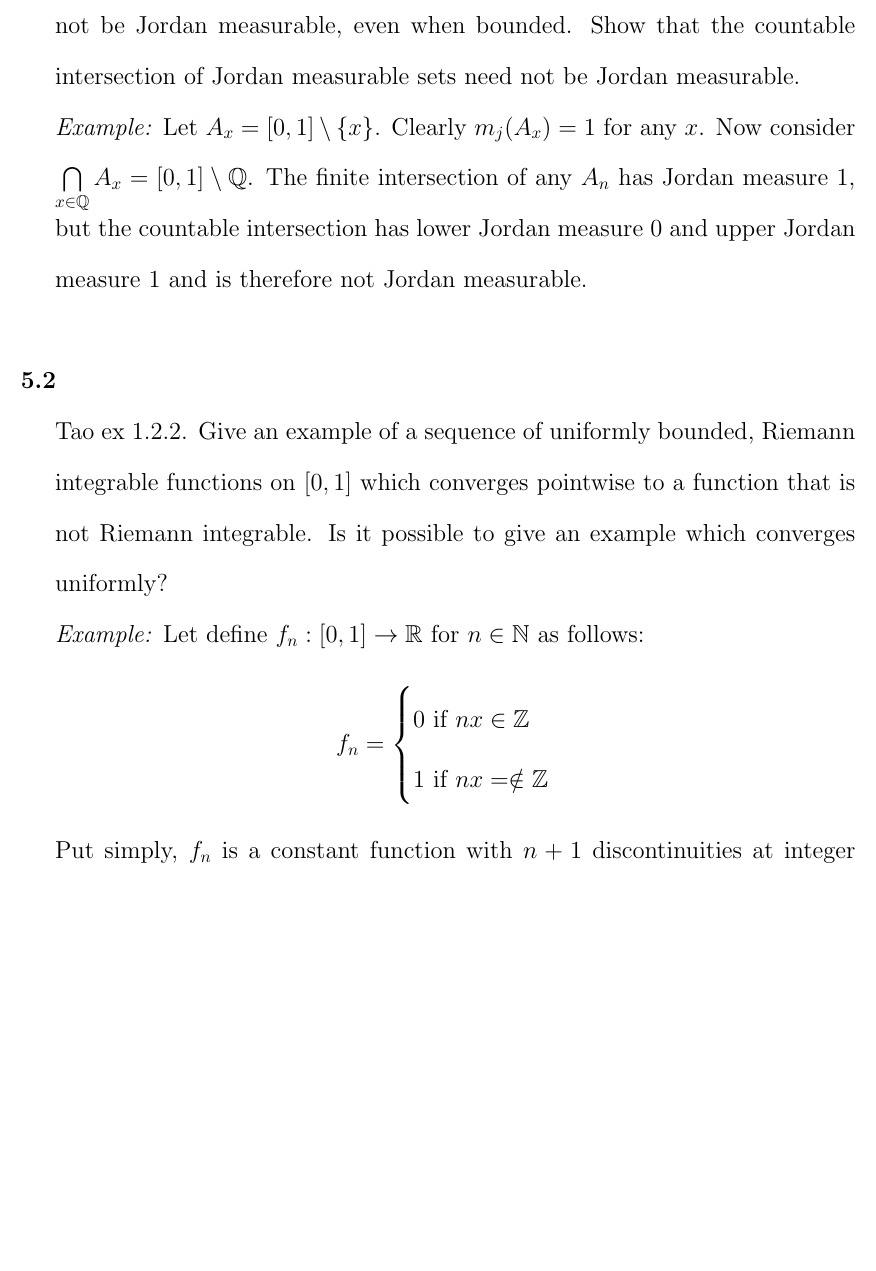
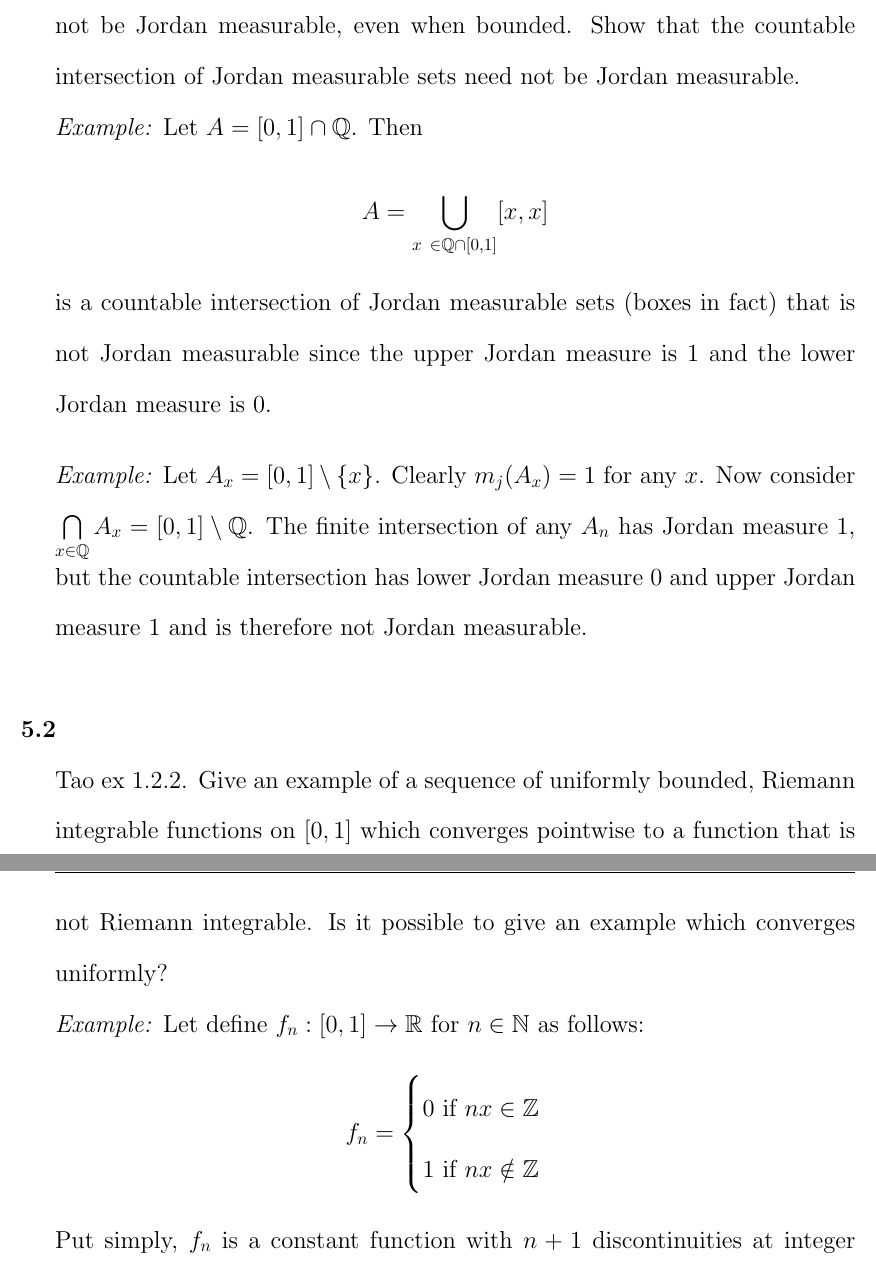
Before and after one commit to shawsa/2017_fall_m515, a LaTeX problem sheet (hw3.tex): part of page 1 of 3 before the commit and two parts of pages 1 and 2 of 4 after it, the two joined at a grey line, cut so that both start at the same text, the shorter picture padded with empty space. Compiled offline with pdfLaTeX.

Commit message:
working commit

```diff
--- a/hw3.tex
+++ b/hw3.tex
@@ -35,12 +35,9 @@
 
 \problem{5.1} Tao ex 1.2.1. Show that the countable union of Jordan measurable sets need not be Jordan measurable, even when bounded. Show that the countable intersection of Jordan measurable sets need not be Jordan measurable.
 
+	\textit{Example:} Let $A = [0,1] \cap \mathbb{Q}$. Then $$A = \bigcup\limits_{x\ \in \mathbb{Q} \cap [0,1]}[x,x]$$ is a countable intersection of Jordan measurable sets (boxes in fact) that is not Jordan measurable since the upper Jordan measure is 1 and the lower Jordan measure is 0. \bigbreak
+
 	\textit{Example:} Let $A_x = [0,1]\setminus\{x\}$. Clearly $m_j(A_x)=1$ for any $x$. Now consider $\bigcap\limits_{x \in \mathbb{Q}}A_x = [0,1] \setminus \mathbb{Q}$. The finite intersection of any $A_n$ has Jordan measure 1, but the countable intersection has lower Jordan measure 0 and upper Jordan measure 1 and is therefore not Jordan measurable.\\
-
-
-	%Let $A = \{(x,y) \in [0,1] \times [0,1] \vert x \notin \mathbb{Q}\}$. Then $$A = ([0,1] \times [0,1]) \cap \bigcap\limits_{x\ \in \mathbb{Q}}([x,x]\times[0,1])$$ is a countable intersection of Jordan measurable sets (boxes in fact) that is not Jordan measurable since the upper Jordan measure is 1 and the lower Jordan measure is 0.
-
-
 
 
 \problem{5.2} Tao ex 1.2.2. Give an example of a sequence of uniformly bounded, Riemann integrable functions on $[0,1]$ which converges pointwise to a function that is not Riemann integrable. Is it possible to give an example which converges uniformly?
@@ -50,7 +47,7 @@
 		f_n =
 			\begin{cases}
 				0 \text{ if } nx \in \mathbb{Z} \\
-				1 \text{ if } nx = \notin \mathbb{Z}
+				1 \text{ if } nx \notin \mathbb{Z}
 			\end{cases}
 	\]
 	Put simply, $f_n$ is a constant function with $n+1$ discontinuities at integer multiples of $1/n$. Clearly $\int f_n = 1$. See that $\{f_n\} \to f$ where
```
